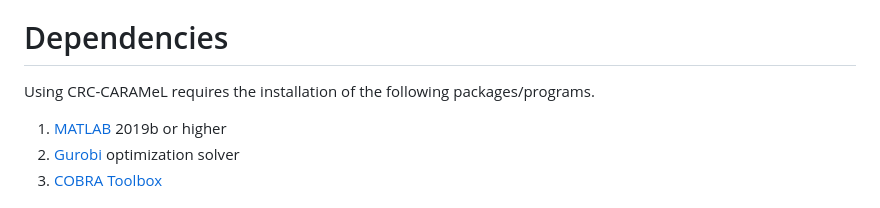
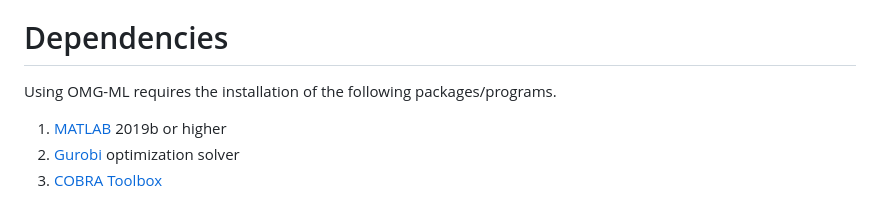
Before and after one commit to anniejs02/OMG_ML, a Markdown page: README.md, the part around the change. GitHub-like rendering.

```diff
--- a/README.md
+++ b/README.md
@@ -17,7 +17,7 @@ Chandrasekaran Research Group - https://systemsbiologylab.org/
 Contact: csriram@umich.edu
 
 # Dependencies
-Using CRC-CARAMeL requires the installation of the following packages/programs.
+Using OMG-ML requires the installation of the following packages/programs.
 1. [MATLAB]([url](https://www.mathworks.com/products/matlab.html)) 2019b or higher
 2. [Gurobi]([url](https://www.gurobi.com/)) optimization solver
 3. [COBRA Toolbox]([url](https://github.com/opencobra/cobratoolbox))
```
